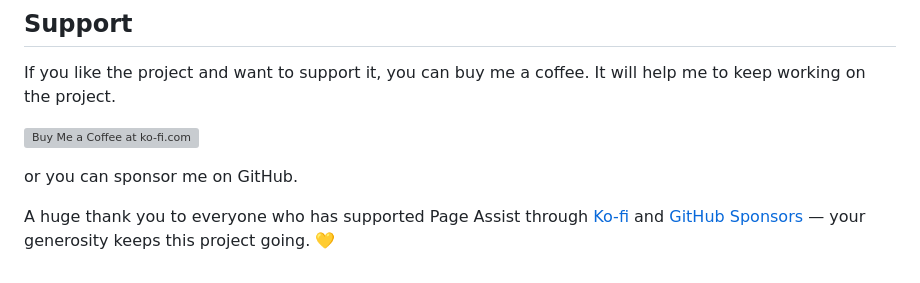
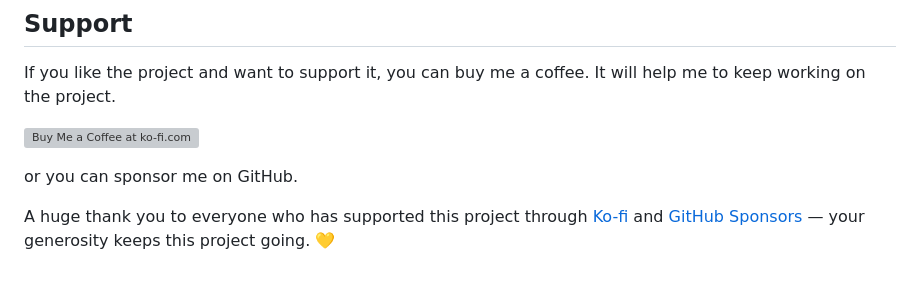
Before and after one commit to pellurisrinath/USBSpeedTester, a Markdown page: README.md, the part around the change. Rendered like a GitHub page; grey boxes are pictures that could not be loaded.

Commit message:
Update gratitude message in README.md

```diff
--- a/README.md
+++ b/README.md
@@ -183,4 +183,4 @@ If you like the project and want to support it, you can buy me a coffee. It will
 
 or you can sponsor me on GitHub.
 
-A huge thank you to everyone who has supported Page Assist through [Ko-fi](https://ko-fi.com/pellurisrinath) and [GitHub Sponsors](https://github.com/sponsors/pellurisrinath) — your generosity keeps this project going. 💛
+A huge thank you to everyone who has supported this project through [Ko-fi](https://ko-fi.com/pellurisrinath) and [GitHub Sponsors](https://github.com/sponsors/pellurisrinath) — your generosity keeps this project going. 💛
```
